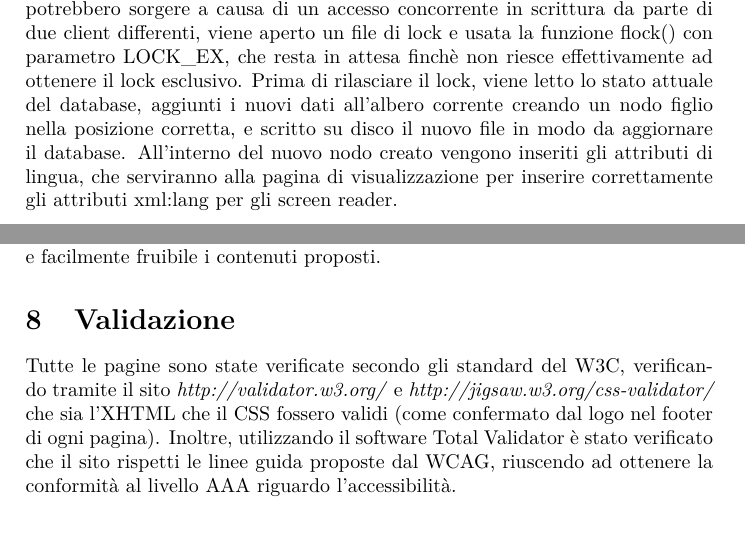
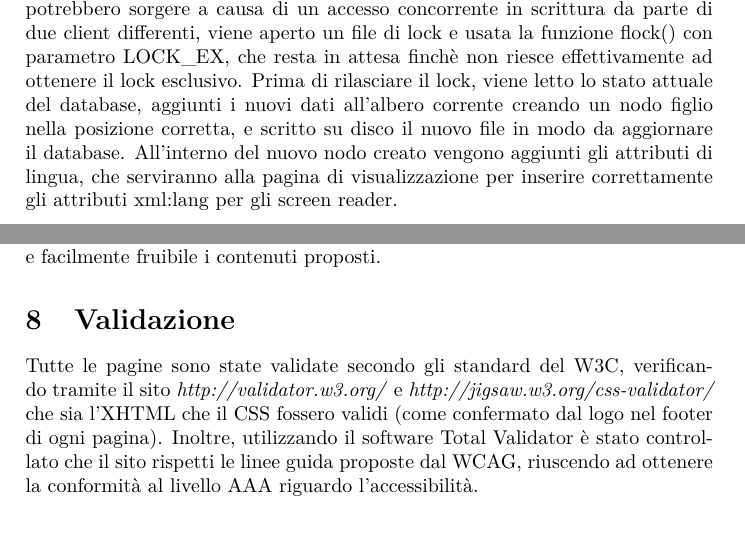
Before and after one commit to MicheleMas/mensa-piovego-tecweb, a LaTeX paper (Relazione/Relazione.tex): two parts of pages 15 and 17 of 17, joined at a grey line, cut so that both start at the same text. Compiled offline with pdfLaTeX.

Commit message:
Alcune correzioni nella relazione

```diff
--- a/Relazione/Relazione.tex
+++ b/Relazione/Relazione.tex
@@ -378,7 +378,7 @@ Prima di inserire i dati nel database, viene effettuato un processing per evitar
 Per ogni parametro ricevuto vengono ripetuti i controlli effettuati da javascript, in modo da poter controllare anche gli utenti che non lo hanno abilitato o che non hanno buone intenzioni. In particolare il controllo di validità dell’indirizzo e-mail viene effettuato utilizzando la libreria Email::Valid, mentre la lunghezza dei campi nome e descrizione viene valutato con la funzione length().
 Prima di inserire i dati vengono eliminati alcuni caratteri speciali che potrebbero danneggiare la struttura del file, quali <, > e \&. Questi caratteri vengono sostituiti da un *, in modo da non impattare sulla lunghezza effettiva del nome/commento.
 Per evitare problemi che potrebbero sorgere a causa di un accesso concorrente in scrittura da parte di due client differenti, viene aperto un file di lock e usata la funzione flock() con parametro LOCK\_EX, che resta in attesa finchè non riesce effettivamente ad ottenere il lock esclusivo.
-Prima di rilasciare il lock, viene letto lo stato attuale del database, aggiunti i nuovi dati all'albero corrente creando un nodo figlio nella posizione corretta, e scritto su disco il nuovo file in modo da aggiornare il database. All’interno del nuovo nodo creato vengono inseriti gli attributi di lingua, che serviranno alla pagina di visualizzazione per inserire correttamente gli attributi xml:lang per gli screen reader.
+Prima di rilasciare il lock, viene letto lo stato attuale del database, aggiunti i nuovi dati all'albero corrente creando un nodo figlio nella posizione corretta, e scritto su disco il nuovo file in modo da aggiornare il database. All’interno del nuovo nodo creato vengono aggiunti gli attributi di lingua, che serviranno alla pagina di visualizzazione per inserire correttamente gli attributi xml:lang per gli screen reader.
 
 \clearpage
 
@@ -436,8 +436,8 @@ L'ultimo test è stato effettuato su un simulatore di screen reader (Fangs): la
 
 \section{Validazione}
 
-Tutte le pagine sono state verificate secondo gli standard del W3C, verificando tramite il sito \textit{http://validator.w3.org/} e \textit{http://jigsaw.w3.org/css-validator/} che sia l’XHTML che il CSS fossero validi (come confermato dal logo nel footer di ogni pagina).
-Inoltre, utilizzando il software Total Validator è stato verificato che il sito rispetti le linee guida proposte dal WCAG, riuscendo ad ottenere la conformità al livello AAA riguardo l’accessibilità.
+Tutte le pagine sono state validate secondo gli standard del W3C, verificando tramite il sito \textit{http://validator.w3.org/} e \textit{http://jigsaw.w3.org/css-validator/} che sia l’XHTML che il CSS fossero validi (come confermato dal logo nel footer di ogni pagina).
+Inoltre, utilizzando il software Total Validator è stato controllato che il sito rispetti le linee guida proposte dal WCAG, riuscendo ad ottenere la conformità al livello AAA riguardo l’accessibilità.
 
 \section{Conclusioni}
 
```
Also changed, not shown: Relazione/Relazione.pdf, Relazione/Relazione.tex (4 more changed lines).
